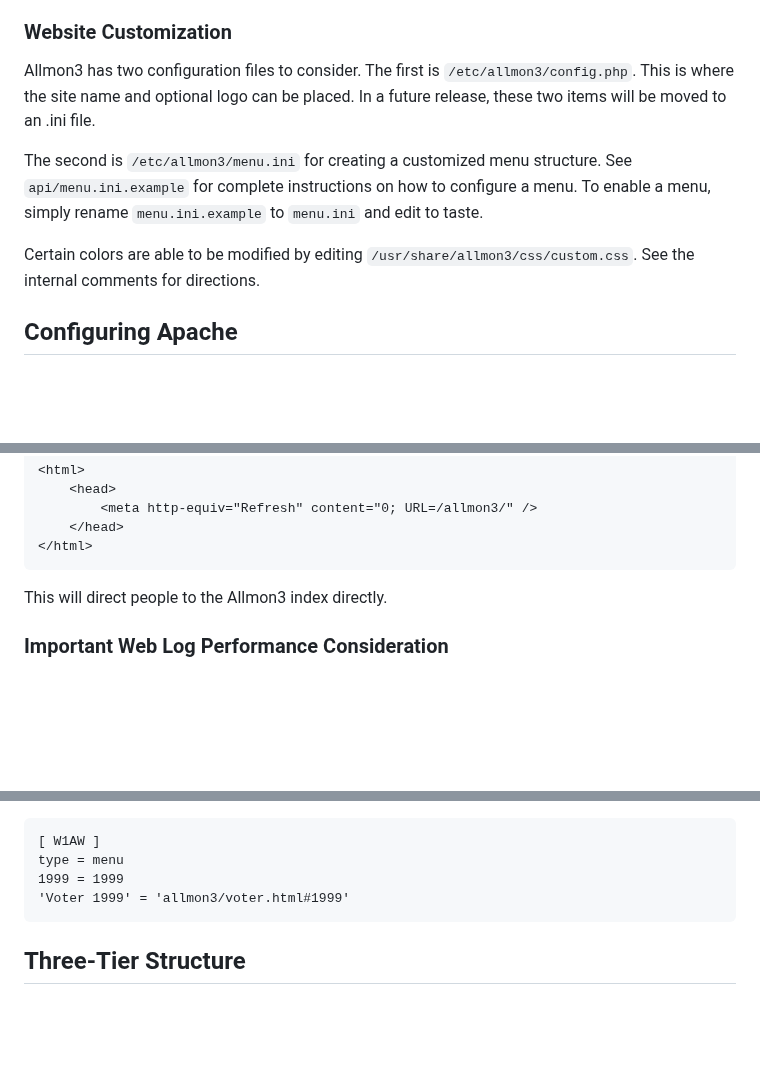
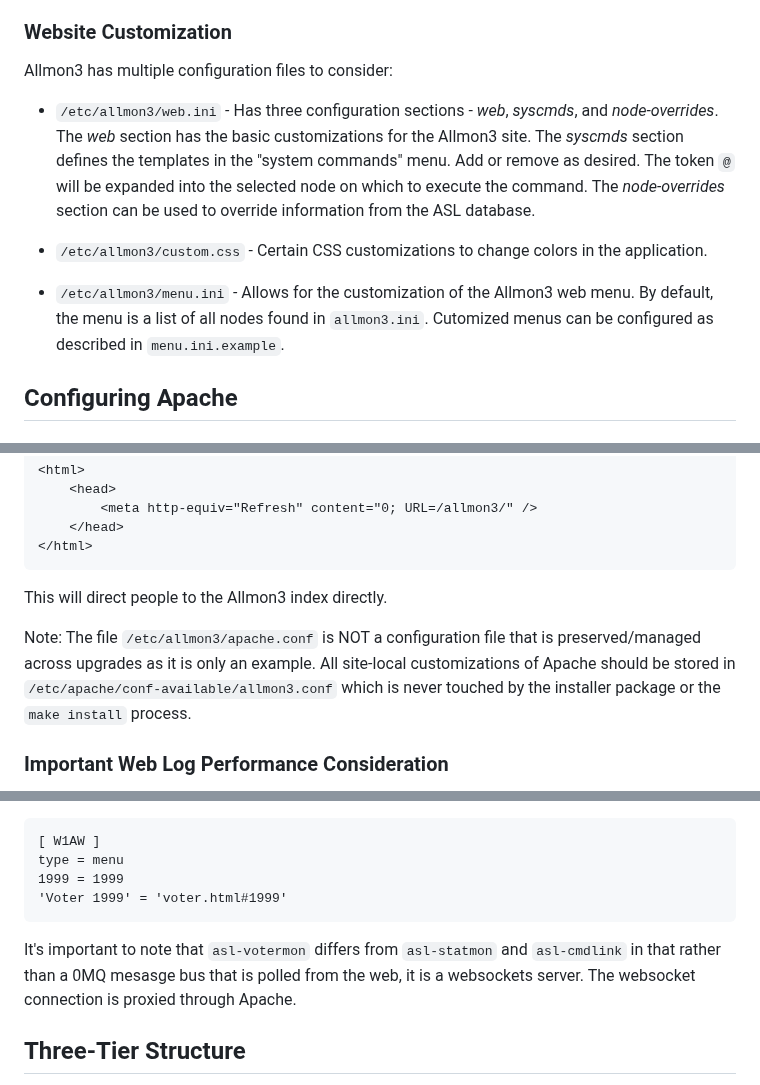
Before and after one commit to AllStarLink/Allmon3, a Markdown page: README.md, 3 parts joined by grey strips. Rendered like a GitHub page; blank space fills up the shorter version.

Commit message:
update directions for asl-votermon / websockets

````diff
--- a/README.md
+++ b/README.md
@@ -239,16 +239,23 @@ would have identical contents.
 
 ### Website Customization
 
-Allmon3 has two configuration files to consider. The first is `/etc/allmon3/config.php`. This
-is where the site name and optional logo can be placed. In a future release, these
-two items will be moved to an .ini file.
+Allmon3 has multiple configuration files to consider:
 
-The second is `/etc/allmon3/menu.ini` for creating a customized menu structure. See `api/menu.ini.example`
-for complete instructions on how to configure a menu. To enable a menu, simply
-rename `menu.ini.example` to `menu.ini` and edit to taste.
+* `/etc/allmon3/web.ini` - Has three configuration sections - *web*,
+*syscmds*, and *node-overrides*. The *web* section has the basic
+customizations for the Allmon3 site. The *syscmds* section defines
+the templates in the "system commands" menu. Add or remove as
+desired. The token `@` will be expanded into the selected node
+on which to execute the command. The *node-overrides* section
+can be used to override information from the ASL database.
 
-Certain colors are able to be modified by editing `/usr/share/allmon3/css/custom.css`. See the internal comments
-for directions.
+* `/etc/allmon3/custom.css` - Certain CSS customizations to change
+colors in the application.
+
+* `/etc/allmon3/menu.ini` - Allows for the customization of the
+Allmon3 web menu. By default, the menu is a list of all nodes
+found in `allmon3.ini`. Cutomized menus can be configured
+as described in `menu.ini.example`.
 
 ## Configuring Apache
 
@@ -323,6 +330,13 @@ on, create `/var/www/html/index.html` with the following contents:
 
 This will direct people to the Allmon3 index directly.
 
+Note: The file `/etc/allmon3/apache.conf` is NOT a configuration
+file that is preserved/managed across upgrades as it is only
+an example. All site-local customizations of Apache should be
+stored in `/etc/apache/conf-available/allmon3.conf` which is
+never touched by the installer package or the `make install`
+process.
+
 ### Important Web Log Performance Consideration
 
 As a "modern" web application, Allmon3 makes *extensive* use of AJAX callbacks
@@ -382,8 +396,13 @@ target. For example:
 [ W1AW ]
 type = menu
 1999 = 1999
-'Voter 1999' = 'allmon3/voter.html#1999'
+'Voter 1999' = 'voter.html#1999'
 ```
+
+It's important to note that `asl-votermon` differs from `asl-statmon`
+and `asl-cmdlink` in that rather than a 0MQ mesasge bus that is polled
+from the web, it is a websockets server. The websocket connection is
+proxied through Apache.
 
 ## Three-Tier Structure
 Allmon3 is organized around a tiered structure: Asterisk AMI, message poller daemons (asl-statmon
````
